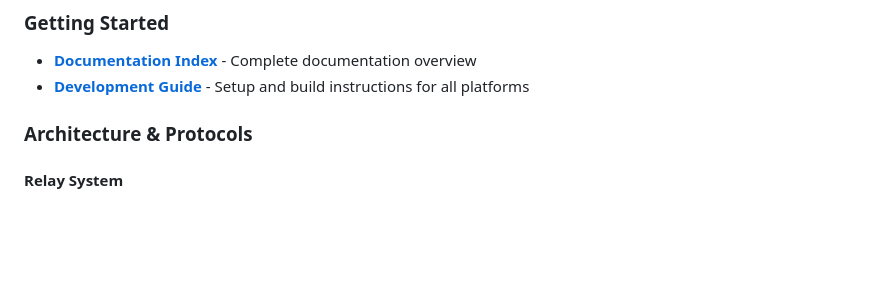
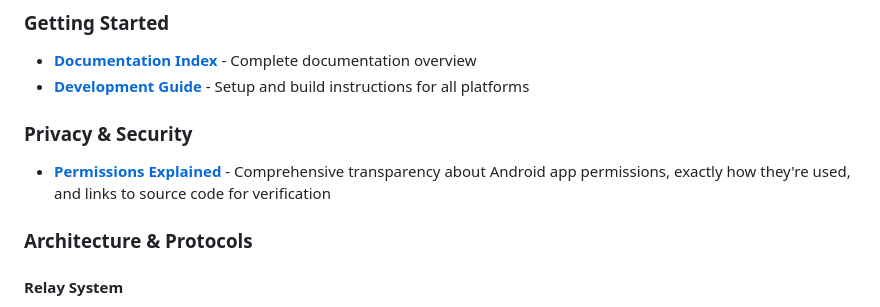
Before and after one commit to geograms/central, a Markdown page: README.md, the part around the change. GitHub-like rendering; blank space fills up the shorter version.

```diff
--- a/README.md
+++ b/README.md
@@ -35,6 +35,10 @@ Geogram enables communication through multiple complementary channels:
 
 - **[Documentation Index](docs/README.md)** - Complete documentation overview
 - **[Development Guide](docs/development/claude-code-guide.md)** - Setup and build instructions for all platforms
+
+### Privacy & Security
+
+- **[Permissions Explained](docs/privacy/permissions-explained.md)** - Comprehensive transparency about Android app permissions, exactly how they're used, and links to source code for verification
 
 ### Architecture & Protocols
 
```
Also changed, not shown: docs/README.md (+12 -0 lines), docs/privacy/permissions-explained.md (added, +435 -0 lines).
